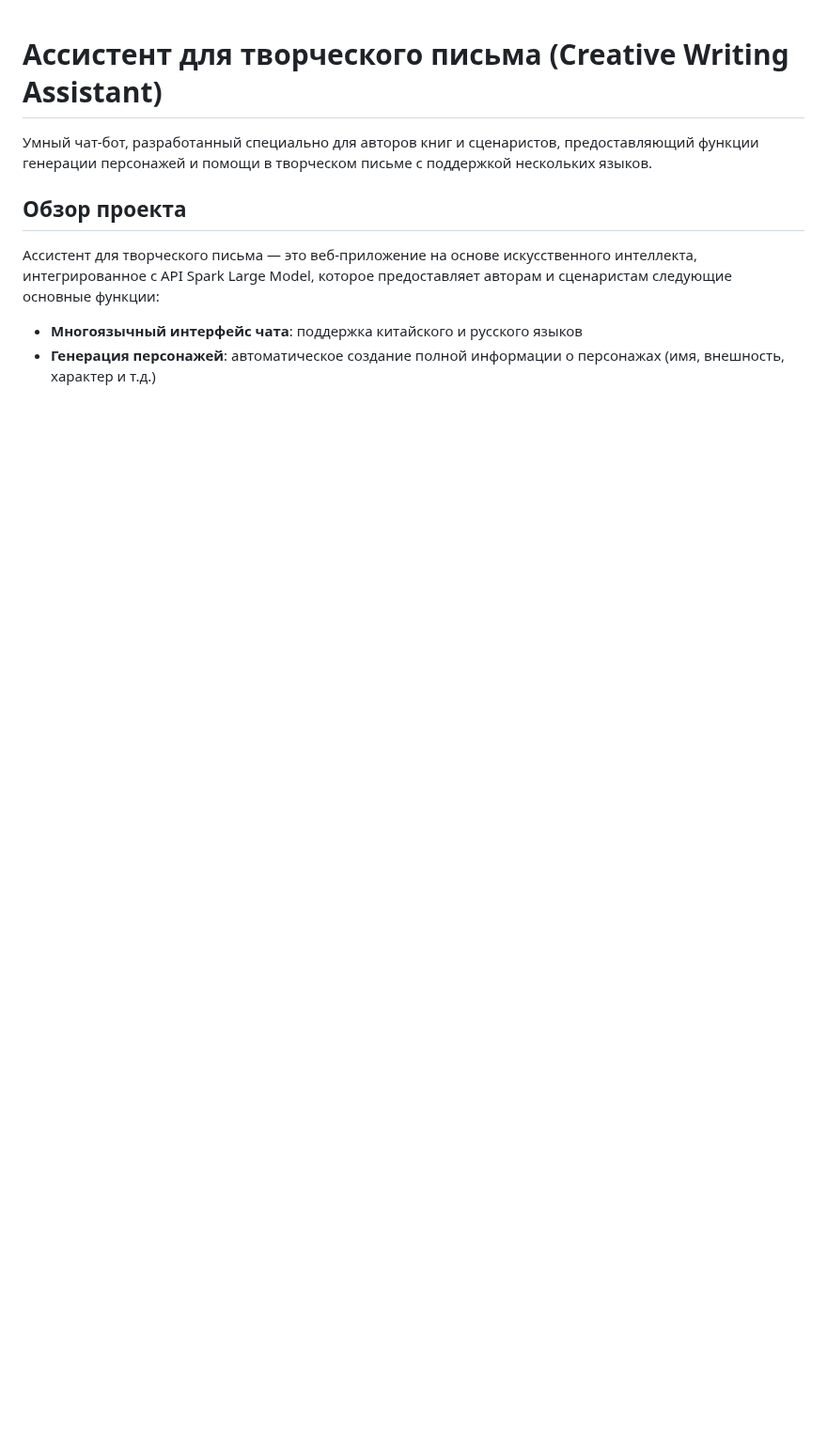
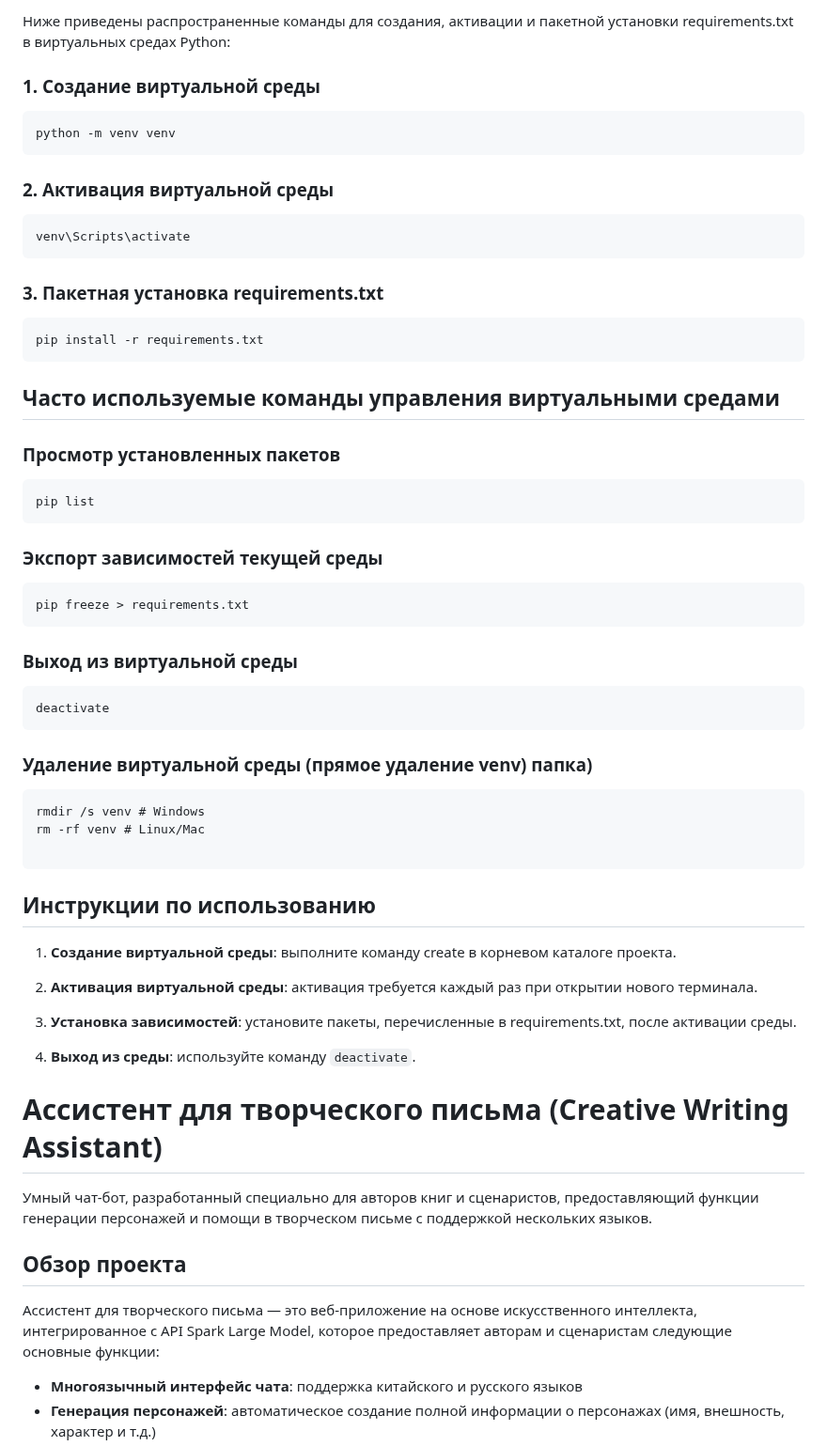
Before and after one commit to c29474/AI-chatbot, a Markdown page: README.md, the part around the change. Shown at 94% size. Rendered like a GitHub page; blank space fills up the shorter version.

````diff
--- a/README.md
+++ b/README.md
@@ -1,3 +1,52 @@
+Ниже приведены распространенные команды для создания, активации и пакетной установки requirements.txt в виртуальных средах Python:
+
+### 1. Создание виртуальной среды
+```cmd
+python -m venv venv
+```
+
+### 2. Активация виртуальной среды
+```cmd
+venv\Scripts\activate
+```
+
+### 3. Пакетная установка requirements.txt
+```cmd
+pip install -r requirements.txt
+```
+
+## Часто используемые команды управления виртуальными средами
+
+### Просмотр установленных пакетов
+```cmd
+pip list
+```
+
+### Экспорт зависимостей текущей среды
+```cmd
+pip freeze > requirements.txt
+```
+
+### Выход из виртуальной среды
+```cmd
+deactivate
+```
+### Удаление виртуальной среды (прямое удаление venv) папка)
+```cmd
+rmdir /s venv # Windows
+rm -rf venv # Linux/Mac
+
+```
+
+## Инструкции по использованию
+
+1. **Создание виртуальной среды**: выполните команду create в корневом каталоге проекта.
+
+2. **Активация виртуальной среды**: активация требуется каждый раз при открытии нового терминала.
+
+3. **Установка зависимостей**: установите пакеты, перечисленные в requirements.txt, после активации среды.
+
+4. **Выход из среды**: используйте команду `deactivate`.
 # Ассистент для творческого письма (Creative Writing Assistant)
 
 Умный чат-бот, разработанный специально для авторов книг и сценаристов, предоставляющий функции генерации персонажей и помощи в творческом письме с поддержкой нескольких языков.
````
Also changed, not shown: README_zh.md (+18 -21 lines).
